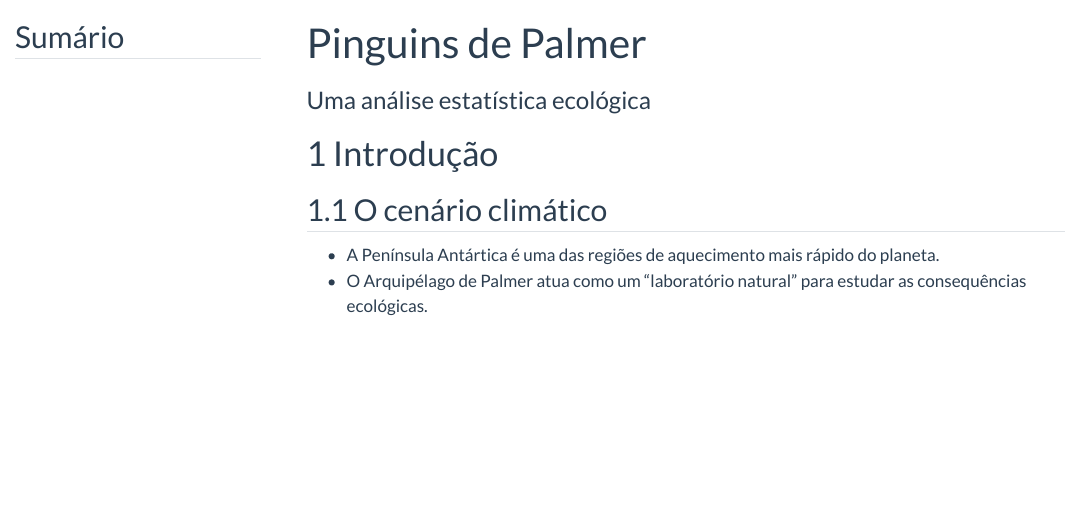
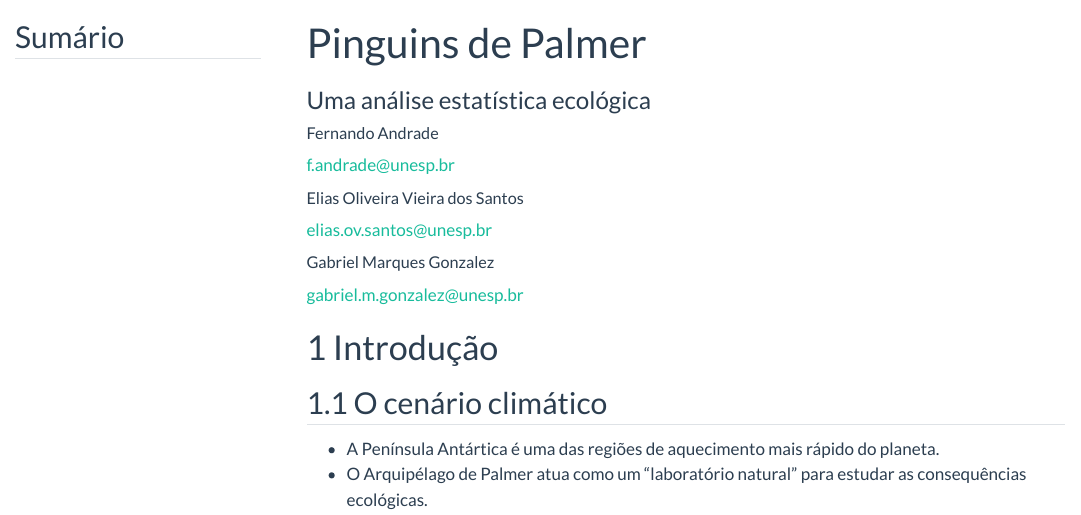
Before and after one commit to fergand/FCM25_Apresentacao, a Quarto document (Apresentacao.qmd): the page in a window 1100 px wide, from its top. Rendered offline with R 4.5, knitr and Pandoc in place of Quarto, with nearby package versions; a font, style sheet, LaTeX package, included part or bibliography that could not be used is replaced or left out; menus at the side of the page are left out.

Commit message:
add: mexendo no YAML

```diff
--- a/Apresentacao.qmd
+++ b/Apresentacao.qmd
@@ -1,3 +1,16 @@
 ---
 title: "Pinguins de Palmer"
 subtitle: "Uma análise estatística ecológica"
+author:
+  - name: Fernando Andrade
+    affiliations:
+      - IBB/UNESP
+    email: f.andrade@unesp.br
+  - name: Elias Oliveira Vieira dos Santos
+    affiliations:
+      - IBB/UNESP
+    email: elias.ov.santos@unesp.br
+  - name: Gabriel Marques Gonzalez
+    affiliations:
+      - IBB/UNESP
+    email: gabriel.m.gonzalez@unesp.br
@@ -12,8 +29,6 @@ format:
     include-in-header: "cabecalho.html"
 
 toc-title: "Sumário"
-
-lang: pt-br
 
 editor: visual
 ---
```
Also changed, not shown: Apresentacao.qmd (4 more changed lines).
